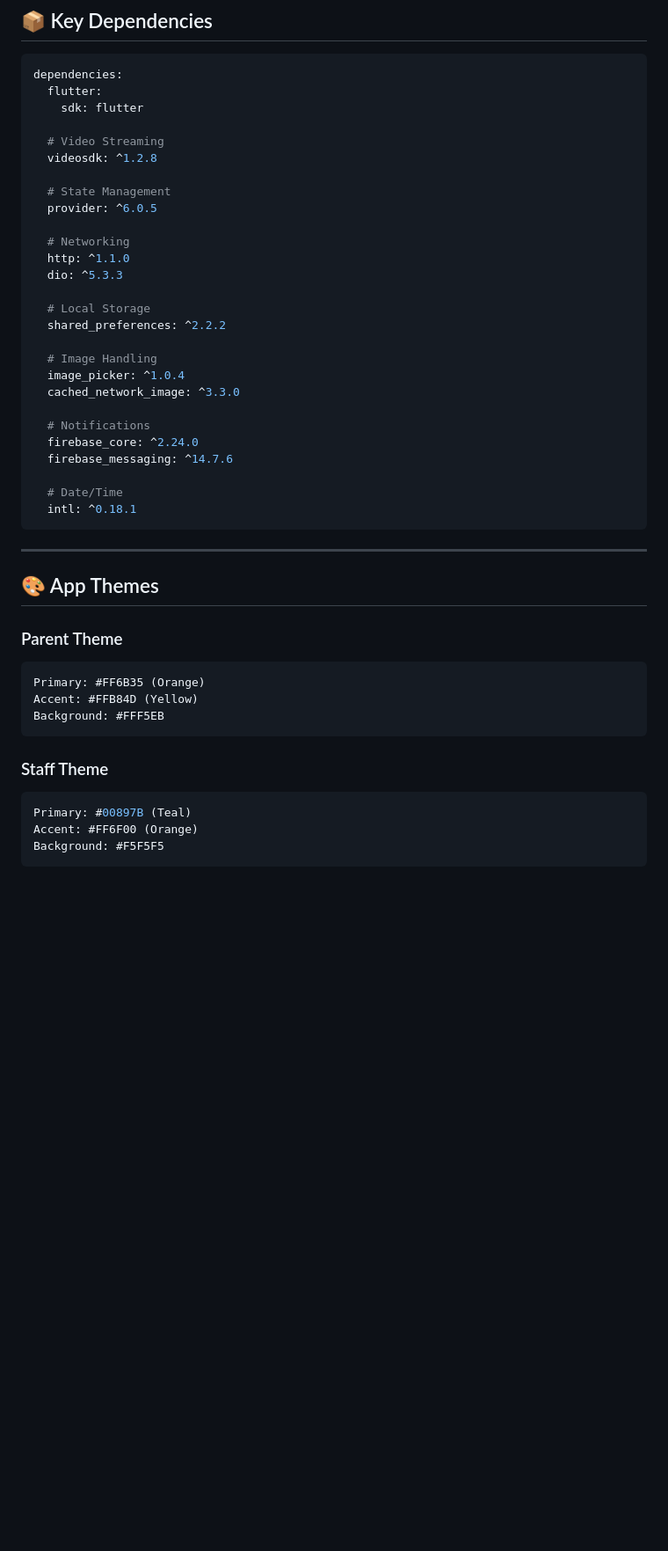
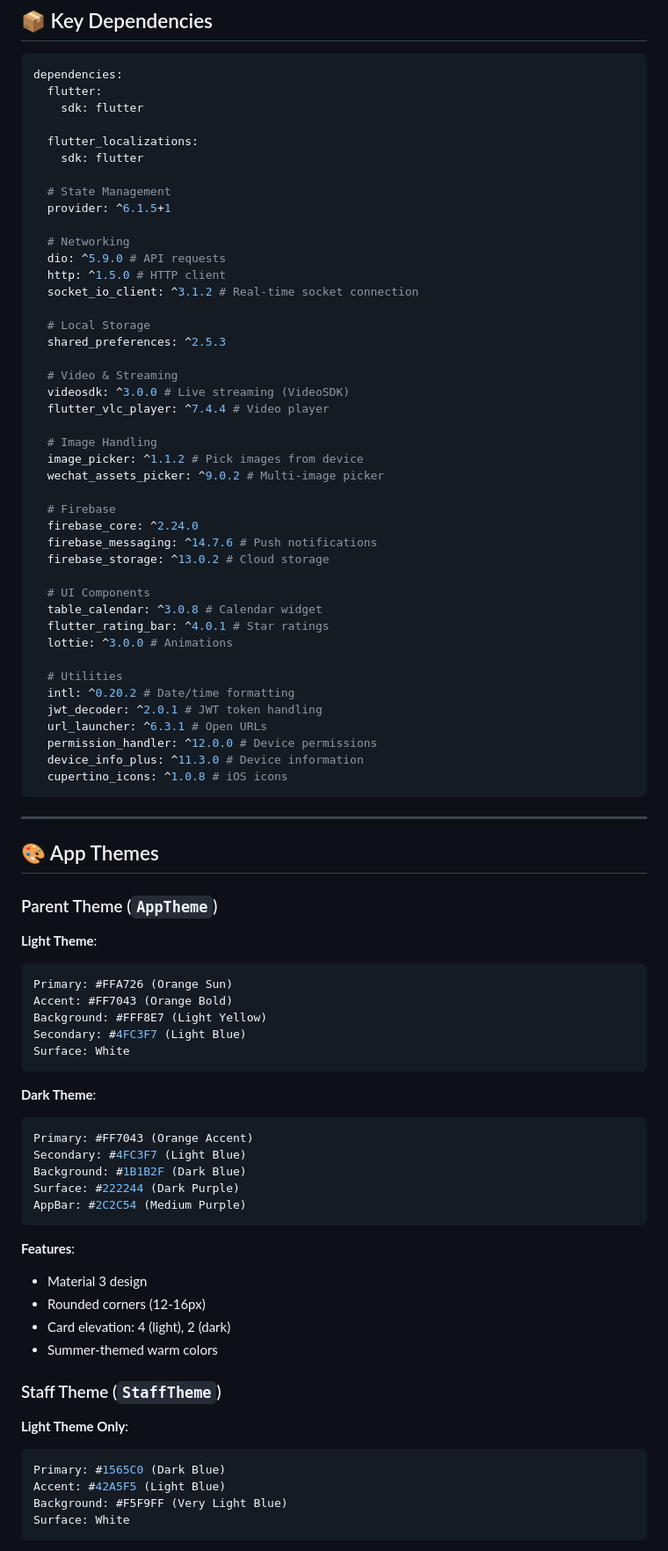
Before and after one commit to Darkvolcano/SummerCamp_Mobile, a Markdown page: README.md, the part around one of its changes. Shown at 88% size. Rendered like a GitHub page; blank space fills up the shorter version.

````diff
--- a/README.md
+++ b/README.md
@@ -378,47 +378,88 @@ dependencies:
   flutter:
     sdk: flutter
 
-  # Video Streaming
-  videosdk: ^1.2.8
+  flutter_localizations:
+    sdk: flutter
 
   # State Management
-  provider: ^6.0.5
+  provider: ^6.1.5+1
 
   # Networking
-  http: ^1.1.0
-  dio: ^5.3.3
+  dio: ^5.9.0 # API requests
+  http: ^1.5.0 # HTTP client
+  socket_io_client: ^3.1.2 # Real-time socket connection
 
   # Local Storage
-  shared_preferences: ^2.2.2
+  shared_preferences: ^2.5.3
+
+  # Video & Streaming
+  videosdk: ^3.0.0 # Live streaming (VideoSDK)
+  flutter_vlc_player: ^7.4.4 # Video player
 
   # Image Handling
-  image_picker: ^1.0.4
-  cached_network_image: ^3.3.0
+  image_picker: ^1.1.2 # Pick images from device
+  wechat_assets_picker: ^9.0.2 # Multi-image picker
 
-  # Notifications
+  # Firebase
   firebase_core: ^2.24.0
-  firebase_messaging: ^14.7.6
+  firebase_messaging: ^14.7.6 # Push notifications
+  firebase_storage: ^13.0.2 # Cloud storage
 
-  # Date/Time
-  intl: ^0.18.1
+  # UI Components
+  table_calendar: ^3.0.8 # Calendar widget
+  flutter_rating_bar: ^4.0.1 # Star ratings
+  lottie: ^3.0.0 # Animations
+
+  # Utilities
+  intl: ^0.20.2 # Date/time formatting
+  jwt_decoder: ^2.0.1 # JWT token handling
+  url_launcher: ^6.3.1 # Open URLs
+  permission_handler: ^12.0.0 # Device permissions
+  device_info_plus: ^11.3.0 # Device information
+  cupertino_icons: ^1.0.8 # iOS icons
 ```
 
 ---
 
 ## 🎨 App Themes
 
-### Parent Theme
+### Parent Theme (`AppTheme`)
+
+**Light Theme**:
 
 ```dart
-Primary: #FF6B35 (Orange)
-Accent: #FFB84D (Yellow)
-Background: #FFF5EB
+Primary: #FFA726 (Orange Sun)
+Accent: #FF7043 (Orange Bold)
+Background: #FFF8E7 (Light Yellow)
+Secondary: #4FC3F7 (Light Blue)
+Surface: White
 ```
 
-### Staff Theme
+**Dark Theme**:
 
 ```dart
-Primary: #00897B (Teal)
-Accent: #FF6F00 (Orange)
-Background: #F5F5F5
+Primary: #FF7043 (Orange Accent)
+Secondary: #4FC3F7 (Light Blue)
+Background: #1B1B2F (Dark Blue)
+Surface: #222244 (Dark Purple)
+AppBar: #2C2C54 (Medium Purple)
 ```
+
+**Features**:
+
+- Material 3 design
+- Rounded corners (12-16px)
+- Card elevation: 4 (light), 2 (dark)
+- Summer-themed warm colors
+
+### Staff Theme (`StaffTheme`)
+
+**Light Theme Only**:
+
+```dart
+Primary: #1565C0 (Dark Blue)
+Accent: #42A5F5 (Light Blue)
+Background: #F5F9FF (Very Light Blue)
+Surface: White
+```
+
````
Also changed, not shown: other parts of README.md (+22 -9 lines).
